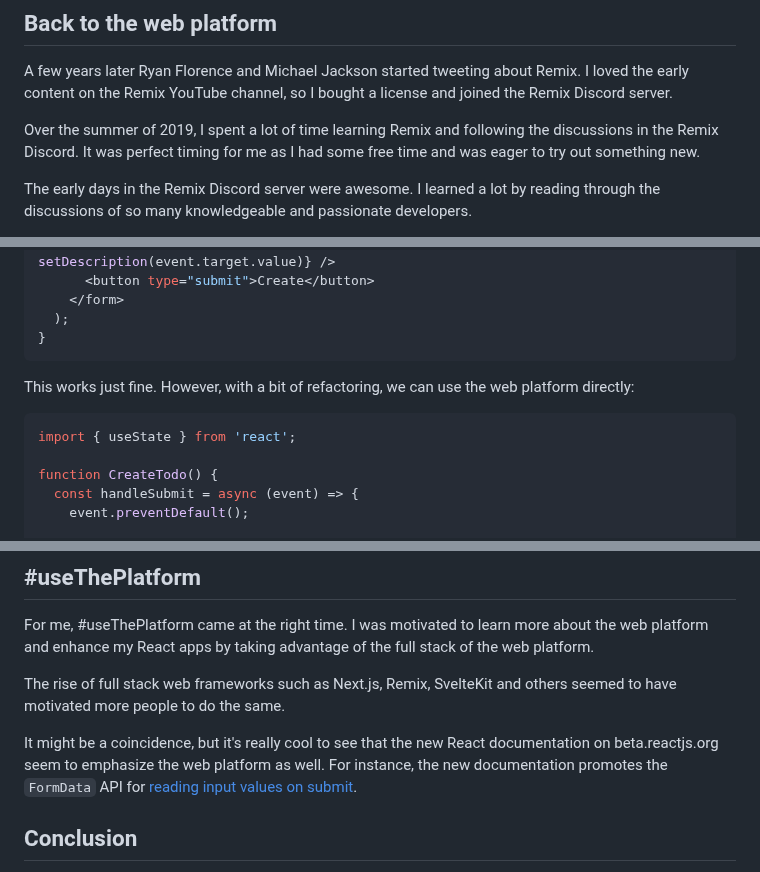
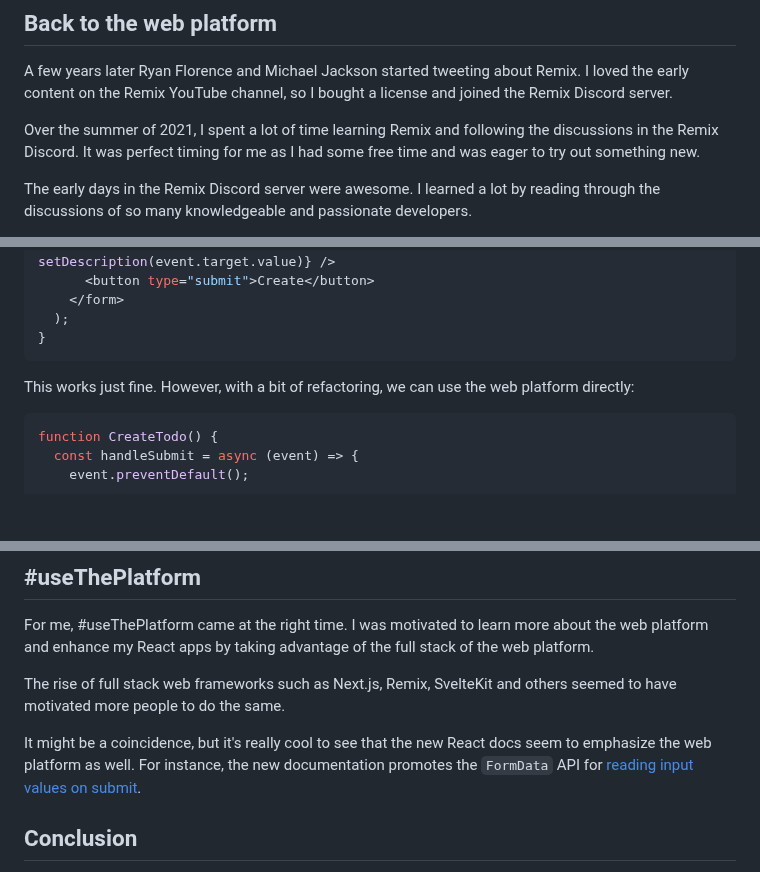
Before and after one commit to andrelandgraf/andrelandgraf, a Markdown page: contents/articles/2023-03-11_web_standards_and_react.md, 3 parts joined by grey strips. GitHub-like rendering; blank space fills up the shorter version.

````diff
--- a/contents/articles/2023-03-11_web_standards_and_react.md
+++ b/contents/articles/2023-03-11_web_standards_and_react.md
@@ -35,7 +33,7 @@ Above all things, React allowed me to ignore the complexity of the web platform.
 
 A few years later Ryan Florence and Michael Jackson started tweeting about Remix. I loved the early content on the Remix YouTube channel, so I bought a license and joined the Remix Discord server.
 
-Over the summer of 2019, I spent a lot of time learning Remix and following the discussions in the Remix Discord. It was perfect timing for me as I had some free time and was eager to try out something new.
+Over the summer of 2021, I spent a lot of time learning Remix and following the discussions in the Remix Discord. It was perfect timing for me as I had some free time and was eager to try out something new.
 
 The early days in the Remix Discord server were awesome. I learned a lot by reading through the discussions of so many knowledgeable and passionate developers.
 
@@ -78,8 +76,6 @@ function CreateTodo() {
 This works just fine. However, with a bit of refactoring, we can use the web platform directly:
 
 ```javascript
-import { useState } from 'react';
-
 function CreateTodo() {
   const handleSubmit = async (event) => {
     event.preventDefault();
@@ -150,7 +146,7 @@ For me, #useThePlatform came at the right time. I was motivated to learn more ab
 
 The rise of full stack web frameworks such as Next.js, Remix, SvelteKit and others seemed to have motivated more people to do the same.
 
-It might be a coincidence, but it's really cool to see that the new React documentation on beta.reactjs.org seem to emphasize the web platform as well. For instance, the new documentation promotes the `FormData` API for [reading input values on submit](https://beta.reactjs.org/reference/react-dom/components/input#reading-the-input-values-when-submitting-a-form).
+It might be a coincidence, but it's really cool to see that the new React docs seem to emphasize the web platform as well. For instance, the new documentation promotes the `FormData` API for [reading input values on submit](https://beta.reactjs.org/reference/react-dom/components/input#reading-the-input-values-when-submitting-a-form).
 
 ## Conclusion
 
````
Also changed, not shown: other parts of contents/articles/2023-03-11_web_standards_and_react.md (+1 -3 lines).
